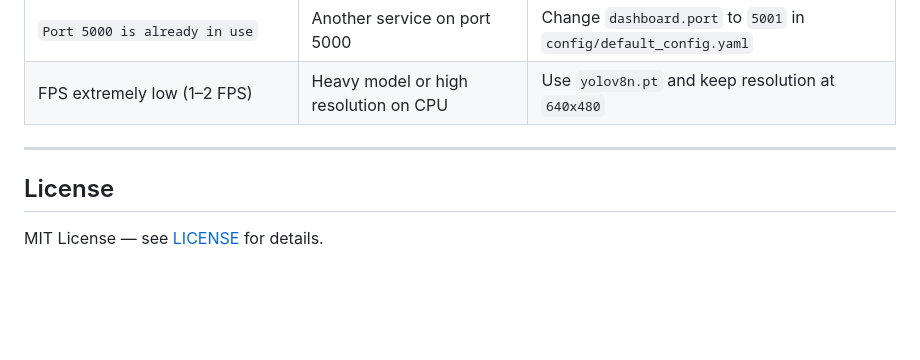
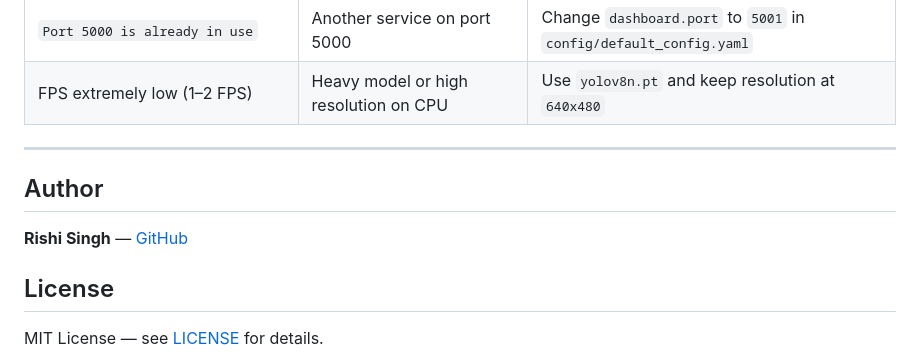
Before and after one commit to Rishichamp/AegisEdge-SmartSurveillance, a Markdown page: README.md, the part around the change. GitHub-like rendering; blank space fills up the shorter version.

Commit message:
Add author section to README

```diff
--- a/README.md
+++ b/README.md
@@ -343,6 +343,10 @@ All tests should output `ok` and finish with `OK`. Tests cover zone geometry, tr
 
 ---
 
+## Author
+
+**Rishi Singh** — [GitHub](https://github.com/Rishichamp)
+
 ## License
 
 MIT License — see [LICENSE](LICENSE) for details.
```
